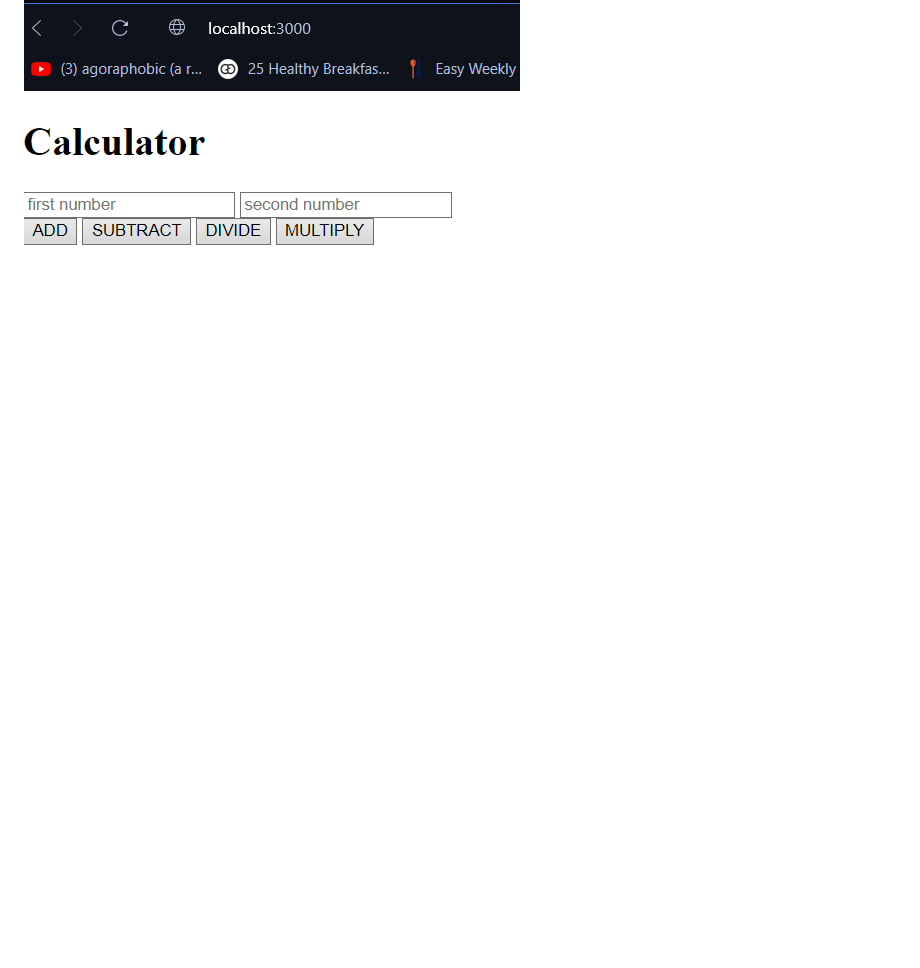
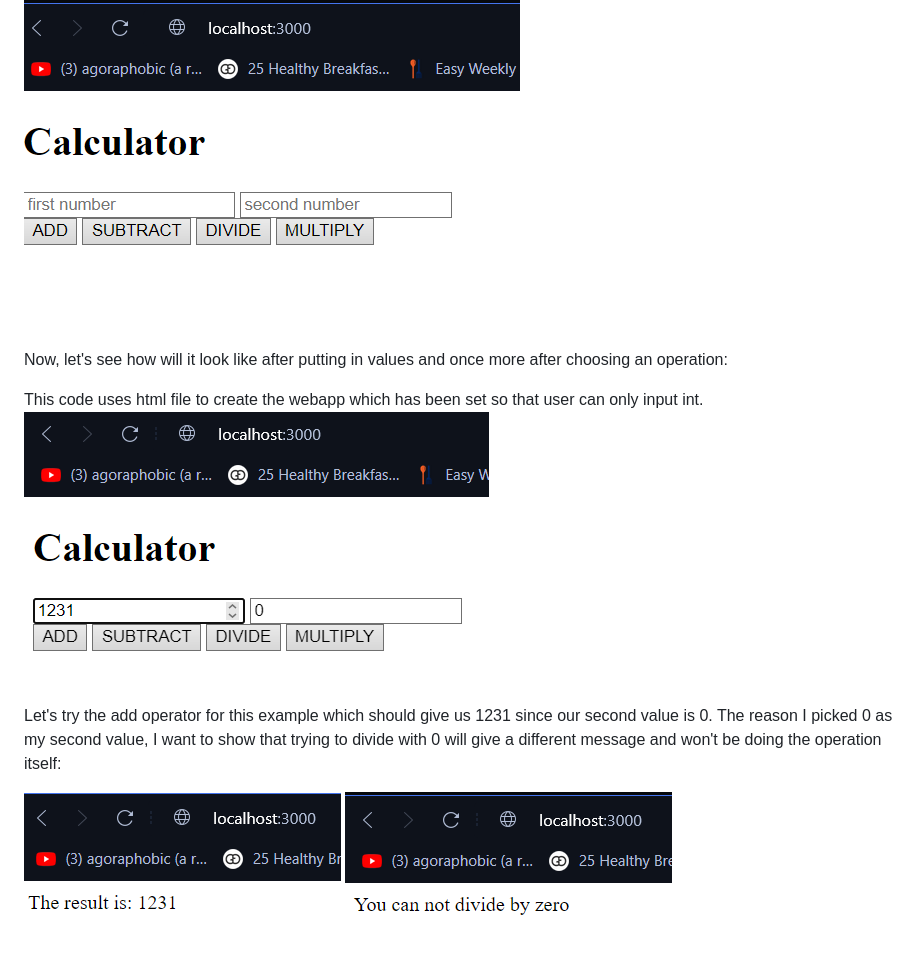
Before and after one commit to CS2613-FA23/explorationactivity2-tmngr, a Markdown page: README.md, the part around the change. Rendered like a GitHub page; pictures changed too: image-3.png (added), image-4.png (added), image-5.png (added); blank space fills up the shorter version.

Commit message:
Final examples for ReadMe

```diff
--- a/README.md
+++ b/README.md
@@ -34,3 +34,12 @@ My code has the most basic function of a calculator where you can input 2 number
 Let's look at some examples. First thing first, what does the message logged and our local host will look like.
 
 ![Image of the message logged.](image.png) ![Image of the starting point for local host](image-1.png)
+
+Now, let's see how will it look like after putting in values and once more after choosing an operation:
+
+This code uses html file to create the webapp which has been set so that user can only input int.
+![Inputing 2 values](image-3.png)
+
+Let's try the add operator for this example which should give us 1231 since our second value is 0. The reason I picked 0 as my second value, I want to show that trying to divide with 0 will give a different message and won't be doing the operation itself:
+
+![Adding 1231 and 0](image-4.png) ![Dividing 1231 with 0](image-5.png)
```
Also changed, not shown: image-2.png (added).
